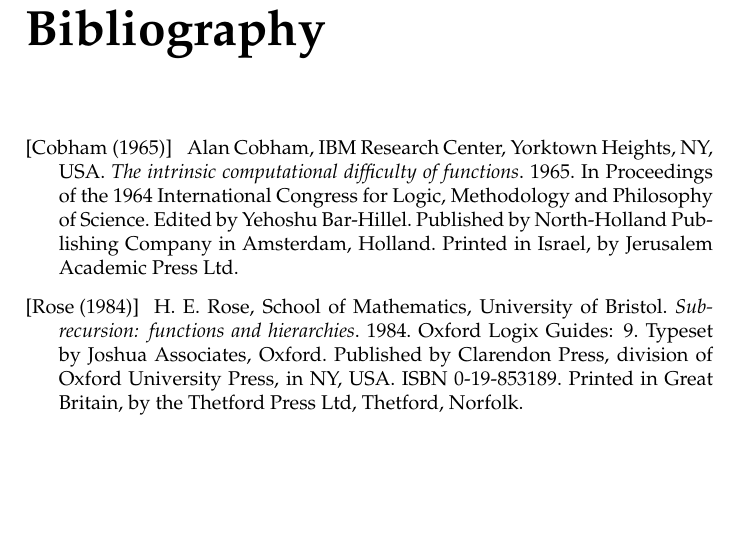
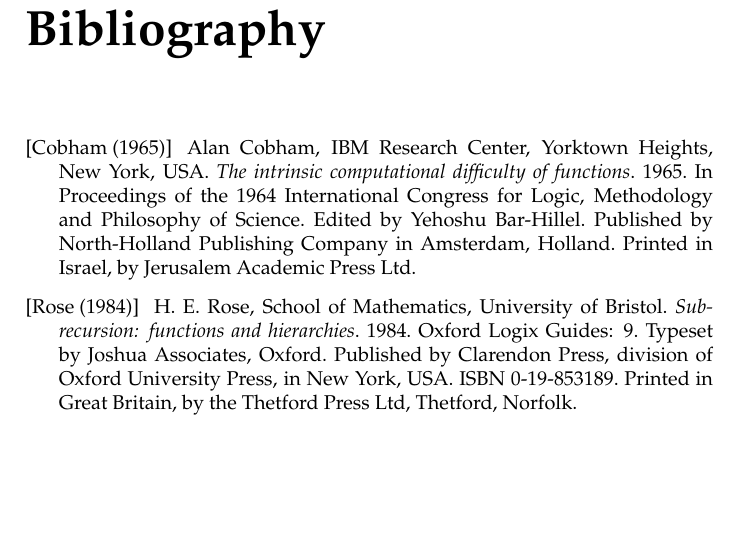
Before and after one commit to oleks/thesis, a LaTeX thesis (latex/root.tex, which reads latex/references.tex): part of page 6 of 6, cut so that both start at the same text. Compiled offline with pdfLaTeX.

Commit message:
expansion

```diff
--- a/latex/references.tex
+++ b/latex/references.tex
@@ -2,7 +2,7 @@
 
 \bibitem[Cobham (1965)]{cobham-1965}
 
-Alan Cobham, IBM Research Center, Yorktown Heights, NY, USA. \emph{The
+Alan Cobham, IBM Research Center, Yorktown Heights, New York, USA. \emph{The
 intrinsic computational difficulty of functions}. 1965. In Proceedings of the
 1964 International Congress for Logic, Methodology and Philosophy of Science.
 Edited by Yehoshu Bar-Hillel. Published by North-Holland Publishing Company in
@@ -13,7 +13,7 @@
 H. E. Rose, School of Mathematics, University of Bristol. \emph{Subrecursion:
 functions and hierarchies}. 1984. Oxford Logix Guides: 9. Typeset by Joshua
 Associates, Oxford.  Published by Clarendon Press, division of Oxford
-University Press, in NY, USA. ISBN 0-19-853189. Printed in Great Britain, by
-the Thetford Press Ltd, Thetford, Norfolk.
+University Press, in New York, USA. ISBN 0-19-853189. Printed in Great Britain,
+by the Thetford Press Ltd, Thetford, Norfolk.
 
 \end{thebibliography}
```
